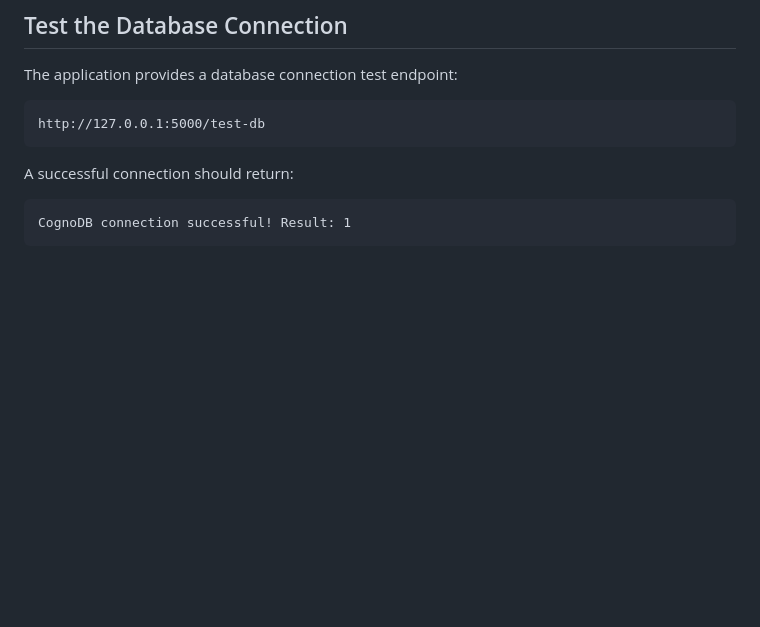
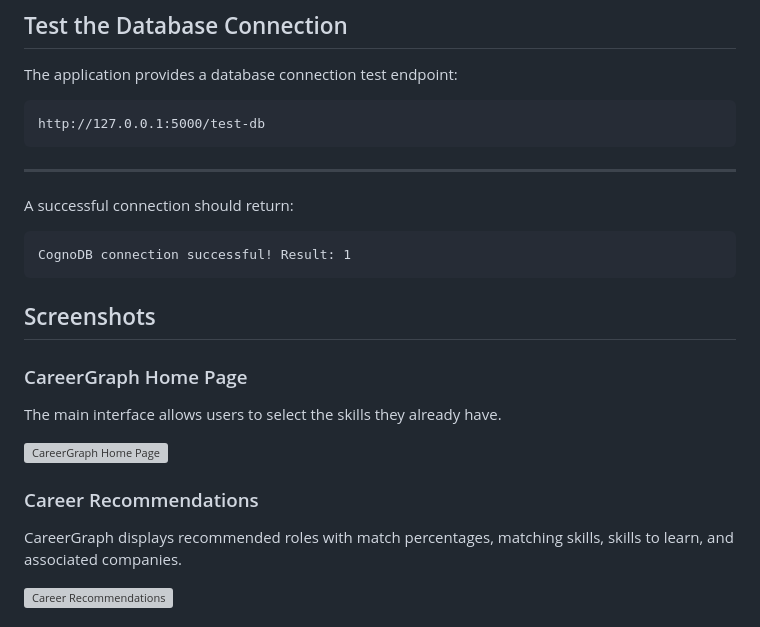
Before and after one commit to shivanirao18/CareerGraph, a Markdown page: Readme.md, the part around one of its changes. Drawn GitHub-style; blank space fills up the shorter version; grey boxes are pictures that could not be loaded.

Commit message:
Update Readme with connection message and screenshots
Added connection success message and screenshots section.

````diff
--- a/Readme.md
+++ b/Readme.md
@@ -437,9 +437,24 @@ The application provides a database connection test endpoint:
 ```text
 http://127.0.0.1:5000/test-db
 ```
-
+---
 A successful connection should return:
 
 ```text
 CognoDB connection successful! Result: 1
 ```
+
+## Screenshots
+
+### CareerGraph Home Page
+
+The main interface allows users to select the skills they already have.
+
+![CareerGraph Home Page](screenshots/home.png)
+
+### Career Recommendations
+
+CareerGraph displays recommended roles with match percentages, matching skills, skills to learn, and associated companies.
+
+![Career Recommendations](screenshots/recommendations.png)
+
````
Also changed, not shown: other parts of Readme.md (+5 -0 lines).
